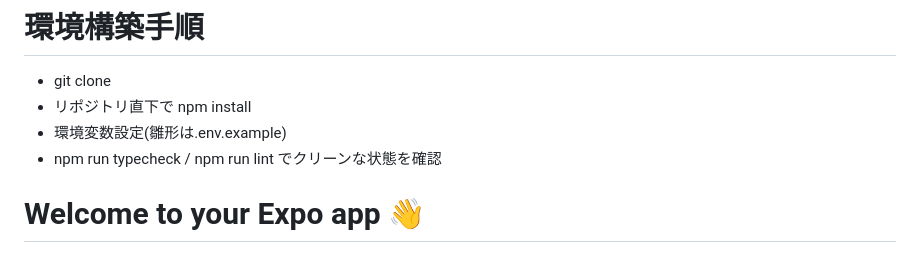
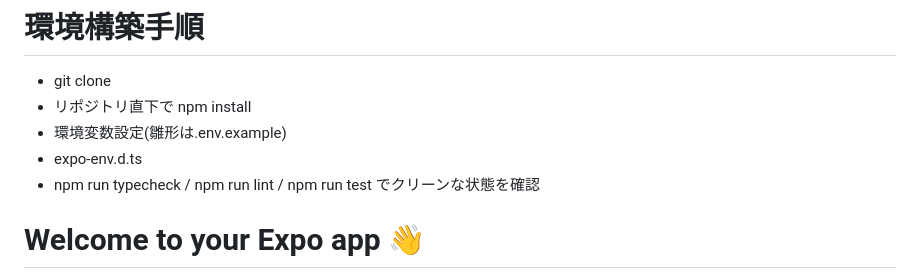
Before and after one commit to HIROKIIINOUE/Ideal_Gap, a Markdown page: README.md, the part around the change. Drawn GitHub-style.

Commit message:
rewrote how to build the env

```diff
--- a/README.md
+++ b/README.md
@@ -3,7 +3,8 @@
 - git clone
 - リポジトリ直下で npm install
 - 環境変数設定(雛形は.env.example)
-- npm run typecheck / npm run lint でクリーンな状態を確認
+- expo-env.d.ts
+- npm run typecheck / npm run lint / npm run test でクリーンな状態を確認
 
 # Welcome to your Expo app 👋
 
```
